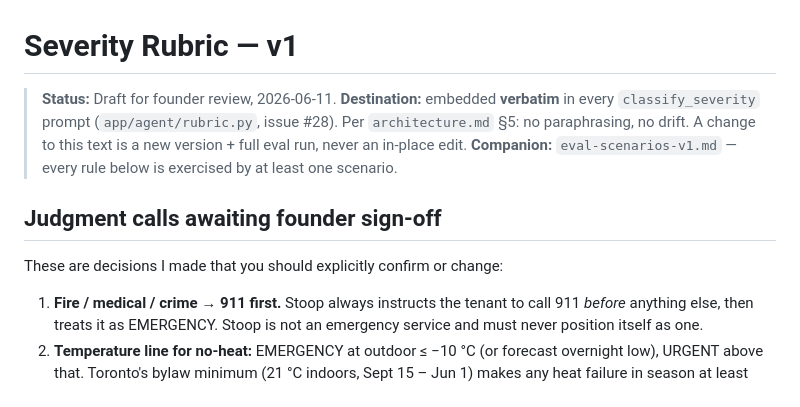
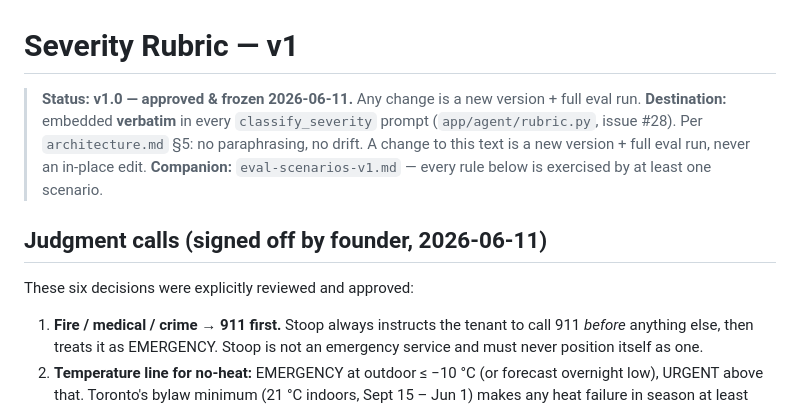
Before and after one commit to LaithAlz/stoop-backend, a Markdown page: docs/plans/severity-rubric-v1.md, the part around the change. GitHub-like rendering.

```diff
--- a/docs/plans/severity-rubric-v1.md
+++ b/docs/plans/severity-rubric-v1.md
@@ -1,6 +1,6 @@
 # Severity Rubric — v1
 
-> **Status:** Draft for founder review, 2026-06-11.
+> **Status:** **v1.0 — approved & frozen 2026-06-11.** Any change is a new version + full eval run.
 > **Destination:** embedded **verbatim** in every `classify_severity` prompt
 > (`app/agent/rubric.py`, issue #28). Per `architecture.md` §5: no
 > paraphrasing, no drift. A change to this text is a new version + full eval
@@ -8,9 +8,9 @@
 > **Companion:** `eval-scenarios-v1.md` — every rule below is exercised by at
 > least one scenario.
 
-## Judgment calls awaiting founder sign-off
+## Judgment calls (signed off by founder, 2026-06-11)
 
-These are decisions I made that you should explicitly confirm or change:
+These six decisions were explicitly reviewed and approved:
 
 1. **Fire / medical / crime → 911 first.** Stoop always instructs the tenant
    to call 911 *before* anything else, then treats it as EMERGENCY. Stoop is
```
Also changed, not shown: docs/plans/eval-scenarios-v1.md (+1 -1 lines).
